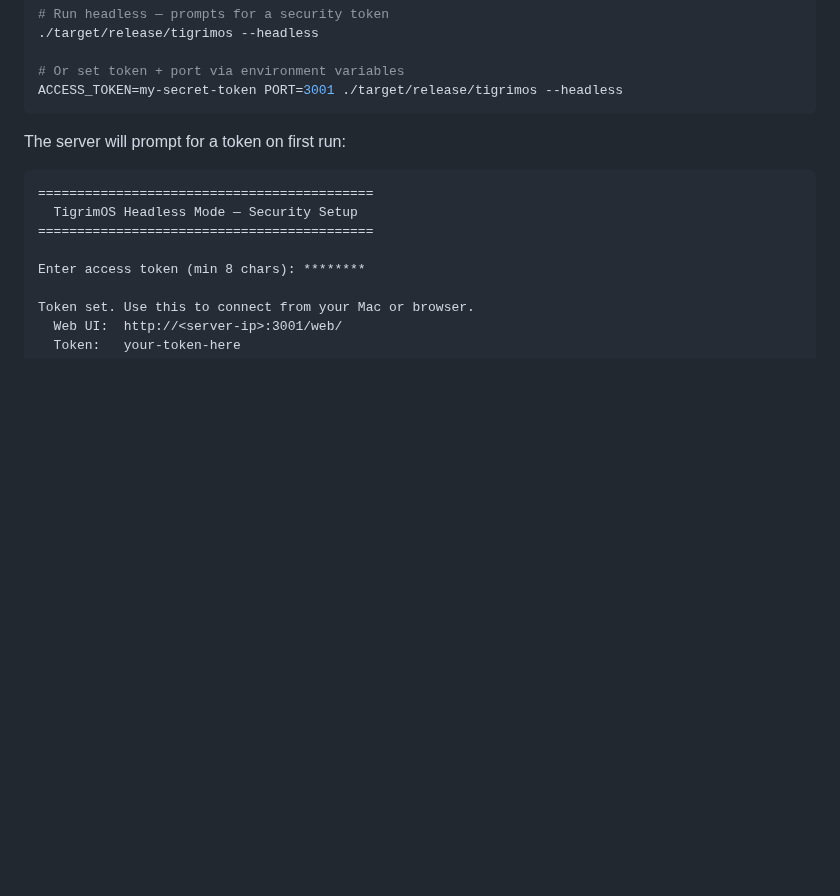
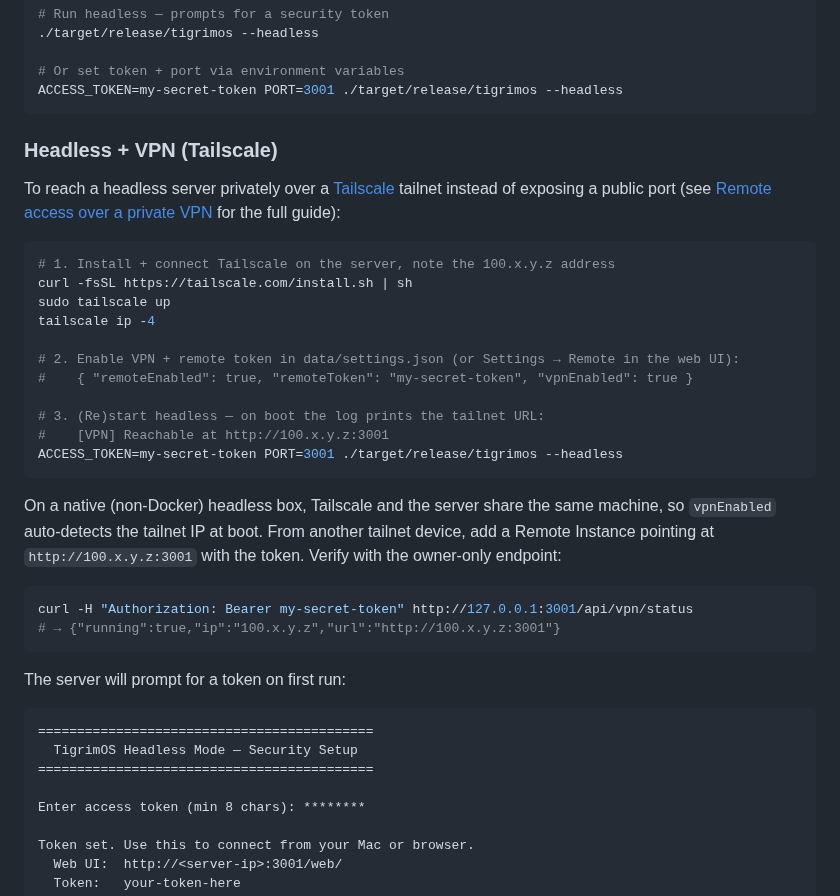
Before and after one commit to Sompote/TigrimOSR, a Markdown page: README.md, the part around the change. Drawn GitHub-style; folded sections open; blank space fills up the shorter version.

Commit message:
docs(readme): document headless setup with Tailscale VPN
Co-Authored-By: Claude Opus 4.8 (1M context) <noreply@anthropic.com>

````diff
--- a/README.md
+++ b/README.md
@@ -1147,6 +1147,36 @@ cargo build --release
 
 # Or set token + port via environment variables
 ACCESS_TOKEN=my-secret-token PORT=3001 ./target/release/tigrimos --headless
+```
+
+### Headless + VPN (Tailscale)
+
+To reach a headless server privately over a [Tailscale](https://tailscale.com) tailnet
+instead of exposing a public port (see [Remote access over a private VPN](#remote-access-over-a-private-vpn-tailscale)
+for the full guide):
+
+```bash
+# 1. Install + connect Tailscale on the server, note the 100.x.y.z address
+curl -fsSL https://tailscale.com/install.sh | sh
+sudo tailscale up
+tailscale ip -4
+
+# 2. Enable VPN + remote token in data/settings.json (or Settings → Remote in the web UI):
+#    { "remoteEnabled": true, "remoteToken": "my-secret-token", "vpnEnabled": true }
+
+# 3. (Re)start headless — on boot the log prints the tailnet URL:
+#    [VPN] Reachable at http://100.x.y.z:3001
+ACCESS_TOKEN=my-secret-token PORT=3001 ./target/release/tigrimos --headless
+```
+
+On a native (non-Docker) headless box, Tailscale and the server share the same machine,
+so `vpnEnabled` auto-detects the tailnet IP at boot. From another tailnet device, add a
+Remote Instance pointing at `http://100.x.y.z:3001` with the token. Verify with the
+owner-only endpoint:
+
+```bash
+curl -H "Authorization: Bearer my-secret-token" http://127.0.0.1:3001/api/vpn/status
+# → {"running":true,"ip":"100.x.y.z","url":"http://100.x.y.z:3001"}
 ```
 
 The server will prompt for a token on first run:
````
